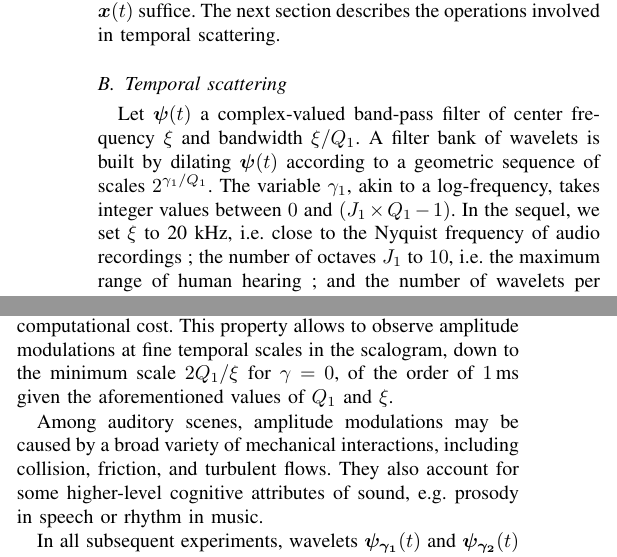
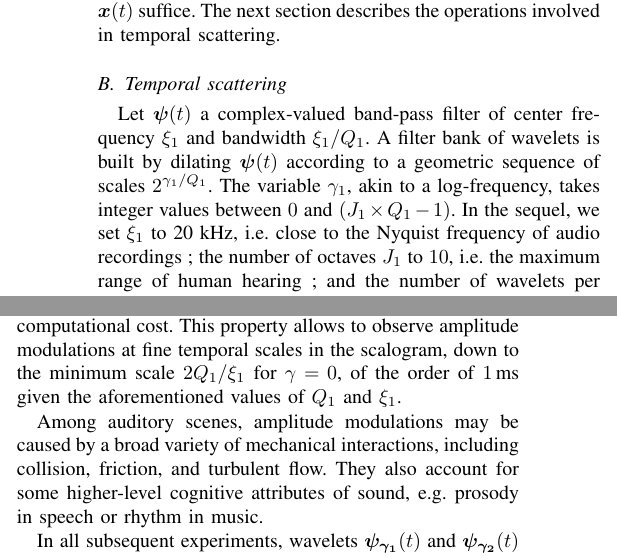
Before and after one commit to mathieulagrange/paperRelevanceBasedSimilarity, a LaTeX paper (paper/structureScene.tex): two parts of the columns of page 2 of 3, joined at a grey line, cut so that both start at the same text. Compiled offline with pdfLaTeX.

Commit message:
\xi -> \xi_1

```diff
--- a/paper/structureScene.tex
+++ b/paper/structureScene.tex
@@ -181,11 +181,11 @@ The next section describes the operations involved in temporal scattering.
 
 \subsection{Temporal scattering}
 Let $\boldsymbol{\psi}(t)$ a complex-valued band-pass filter of
-center frequency $\xi$ and bandwidth $\xi/Q_1$.
+center frequency $\xi_1$ and bandwidth $\xi_1/Q_1$.
 A filter bank of wavelets is built by dilating $\boldsymbol{\psi}(t)$
 according to a geometric sequence of scales $2^{\gamma_1/Q_1}$.
 The variable $\gamma_1$, akin to a log-frequency, takes integer values between $0$ and $(J_1 \times Q_1 - 1)$.
-In the sequel, we set $\xi$ to 20 kHz, \ie close to the Nyquist frequency of audio recordings ; the number of octaves $J_1$ to $10$, \ie the maximum range of human hearing ; and the number of wavelets per octave $Q_1$ to $8$.
+In the sequel, we set $\xi_1$ to 20 kHz, \ie close to the Nyquist frequency of audio recordings ; the number of octaves $J_1$ to $10$, \ie the maximum range of human hearing ; and the number of wavelets per octave $Q_1$ to $8$.
 We denote by
 \begin{equation}
 \boldsymbol{\psi_{\gamma_1}}(t) = 2^{-\gamma_1/Q_1} \boldsymbol{\psi}(2^{-\gamma_1/Q_1} t)
@@ -214,10 +214,11 @@ theoretical limit of optimal time-frequency localization across the whole
 frequency range, whereas the CQT has a fixed temporal resolution, constrained by the support of the STFT analyzing window.
 Therefore, the wavelet scalogram has a better temporal localization at high
 frequencies than the CQT, at the expense of a greater computational cost.
-This property allows to observe amplitude modulations at fine temporal scales in the scalogram, down to the minimum scale $2Q_1/\xi$ for $\gamma = 0$, of the order of $1\,\textrm{ms}$ given the aforementioned values of $Q_1$ and $\xi$.
+This property allows to observe amplitude modulations at fine temporal scales in the scalogram, down to the minimum scale $2Q_1/\xi_1$ for $\gamma = 0$, of the order of $1\,\textrm{ms}$ given the aforementioned values of $Q_1$ and $\xi_1$.
 
-Among auditory scenes, amplitude modulations may be caused by a broad variety of mechanical interactions, including collision, friction, and turbulent flows.
+Among auditory scenes, amplitude modulations may be caused by a broad variety of mechanical interactions, including collision, friction, and turbulent flow.
 They also account for some higher-level cognitive attributes of sound, \eg prosody in speech or rhythm in music.
+
 
 In all subsequent experiments, wavelets
 $\boldsymbol{\psi_{\gamma_1}}(t)$ and $\boldsymbol{\psi_{\gamma_2}}(t)$ are designed as a fourth-order Gammatone
```
Also changed, not shown: paper/structureScene.tex (4 more changed lines).
